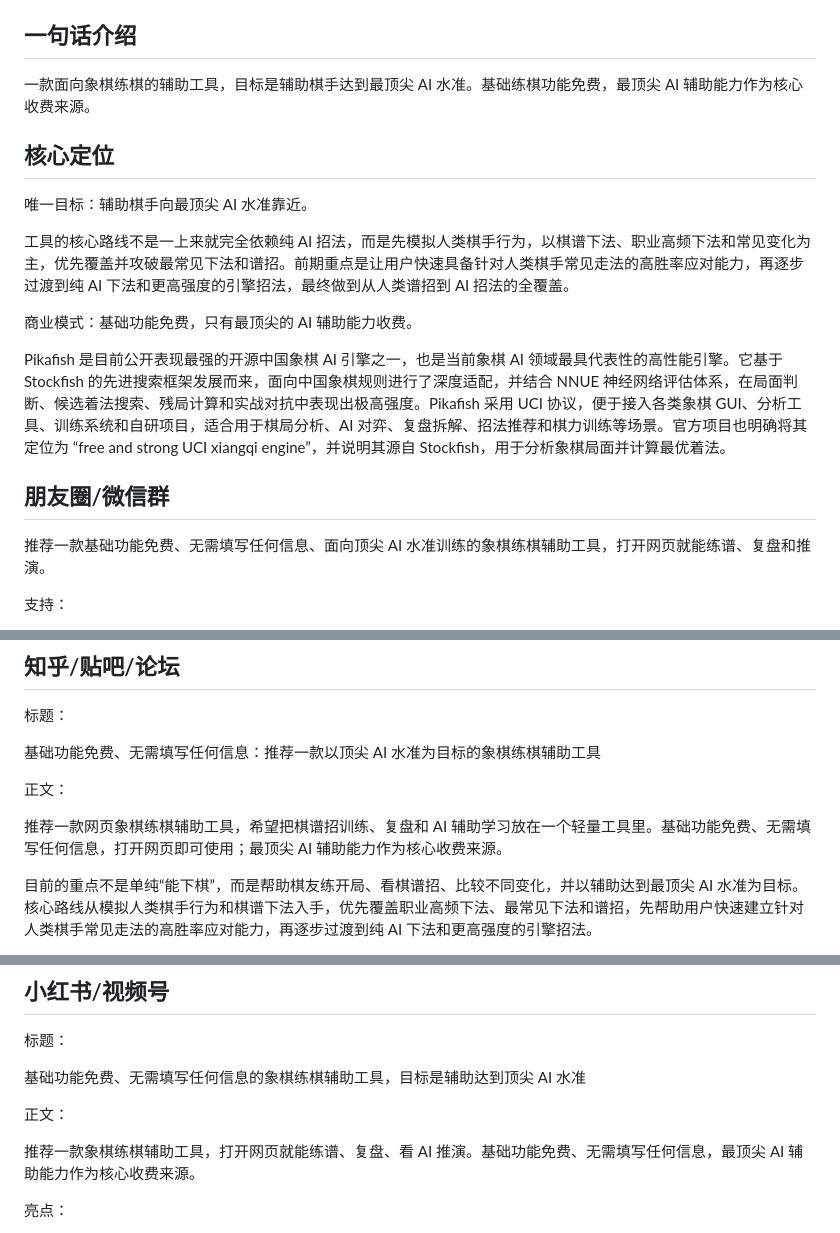
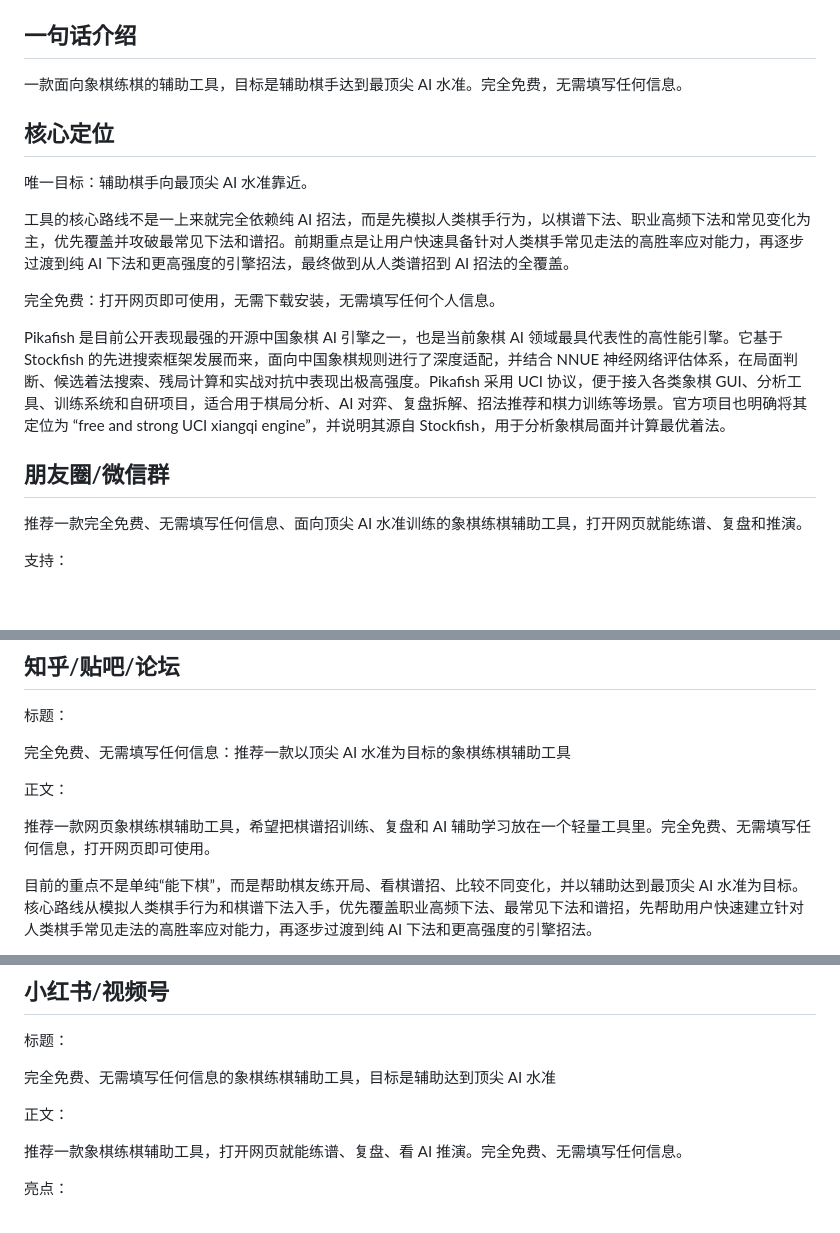
Before and after one commit to qq978262947/-_-, a Markdown page: PROMOTION.md, 3 parts joined by grey strips. Drawn GitHub-style; blank space fills up the shorter version.

Commit message:
Update promotion copy to fully free positioning

```diff
--- a/PROMOTION.md
+++ b/PROMOTION.md
@@ -12,7 +12,7 @@
 
 ## 一句话介绍
 
-一款面向象棋练棋的辅助工具，目标是辅助棋手达到最顶尖 AI 水准。基础练棋功能免费，最顶尖 AI 辅助能力作为核心收费来源。
+一款面向象棋练棋的辅助工具，目标是辅助棋手达到最顶尖 AI 水准。完全免费，无需填写任何信息。
 
 ## 核心定位
 
@@ -20,13 +20,13 @@
 
 工具的核心路线不是一上来就完全依赖纯 AI 招法，而是先模拟人类棋手行为，以棋谱下法、职业高频下法和常见变化为主，优先覆盖并攻破最常见下法和谱招。前期重点是让用户快速具备针对人类棋手常见走法的高胜率应对能力，再逐步过渡到纯 AI 下法和更高强度的引擎招法，最终做到从人类谱招到 AI 招法的全覆盖。
 
-商业模式：基础功能免费，只有最顶尖的 AI 辅助能力收费。
+完全免费：打开网页即可使用，无需下载安装，无需填写任何个人信息。
 
 Pikafish 是目前公开表现最强的开源中国象棋 AI 引擎之一，也是当前象棋 AI 领域最具代表性的高性能引擎。它基于 Stockfish 的先进搜索框架发展而来，面向中国象棋规则进行了深度适配，并结合 NNUE 神经网络评估体系，在局面判断、候选着法搜索、残局计算和实战对抗中表现出极高强度。Pikafish 采用 UCI 协议，便于接入各类象棋 GUI、分析工具、训练系统和自研项目，适合用于棋局分析、AI 对弈、复盘拆解、招法推荐和棋力训练等场景。官方项目也明确将其定位为 “free and strong UCI xiangqi engine”，并说明其源自 Stockfish，用于分析象棋局面并计算最优着法。
 
 ## 朋友圈/微信群
 
-推荐一款基础功能免费、无需填写任何信息、面向顶尖 AI 水准训练的象棋练棋辅助工具，打开网页就能练谱、复盘和推演。
+推荐一款完全免费、无需填写任何信息、面向顶尖 AI 水准训练的象棋练棋辅助工具，打开网页就能练谱、复盘和推演。
 
 支持：
 
@@ -43,11 +43,11 @@ https://xianqi-mini-program.onrender.com
 
 标题：
 
-基础功能免费、无需填写任何信息：推荐一款以顶尖 AI 水准为目标的象棋练棋辅助工具
+完全免费、无需填写任何信息：推荐一款以顶尖 AI 水准为目标的象棋练棋辅助工具
 
 正文：
 
-推荐一款网页象棋练棋辅助工具，希望把棋谱招训练、复盘和 AI 辅助学习放在一个轻量工具里。基础功能免费、无需填写任何信息，打开网页即可使用；最顶尖 AI 辅助能力作为核心收费来源。
+推荐一款网页象棋练棋辅助工具，希望把棋谱招训练、复盘和 AI 辅助学习放在一个轻量工具里。完全免费、无需填写任何信息，打开网页即可使用。
 
 目前的重点不是单纯“能下棋”，而是帮助棋友练开局、看棋谱招、比较不同变化，并以辅助达到最顶尖 AI 水准为目标。核心路线从模拟人类棋手行为和棋谱下法入手，优先覆盖职业高频下法、最常见下法和谱招，先帮助用户快速建立针对人类棋手常见走法的高胜率应对能力，再逐步过渡到纯 AI 下法和更高强度的引擎招法。
 
@@ -63,11 +63,11 @@ Pikafish 是目前公开表现最强的开源中国象棋 AI 引擎之一，也
 
 标题：
 
-基础功能免费、无需填写任何信息的象棋练棋辅助工具，目标是辅助达到顶尖 AI 水准
+完全免费、无需填写任何信息的象棋练棋辅助工具，目标是辅助达到顶尖 AI 水准
 
 正文：
 
-推荐一款象棋练棋辅助工具，打开网页就能练谱、复盘、看 AI 推演。基础功能免费、无需填写任何信息，最顶尖 AI 辅助能力作为核心收费来源。
+推荐一款象棋练棋辅助工具，打开网页就能练谱、复盘、看 AI 推演。完全免费、无需填写任何信息。
 
 亮点：
 
```
Also changed, not shown: other parts of PROMOTION.md (+13 -13 lines).
